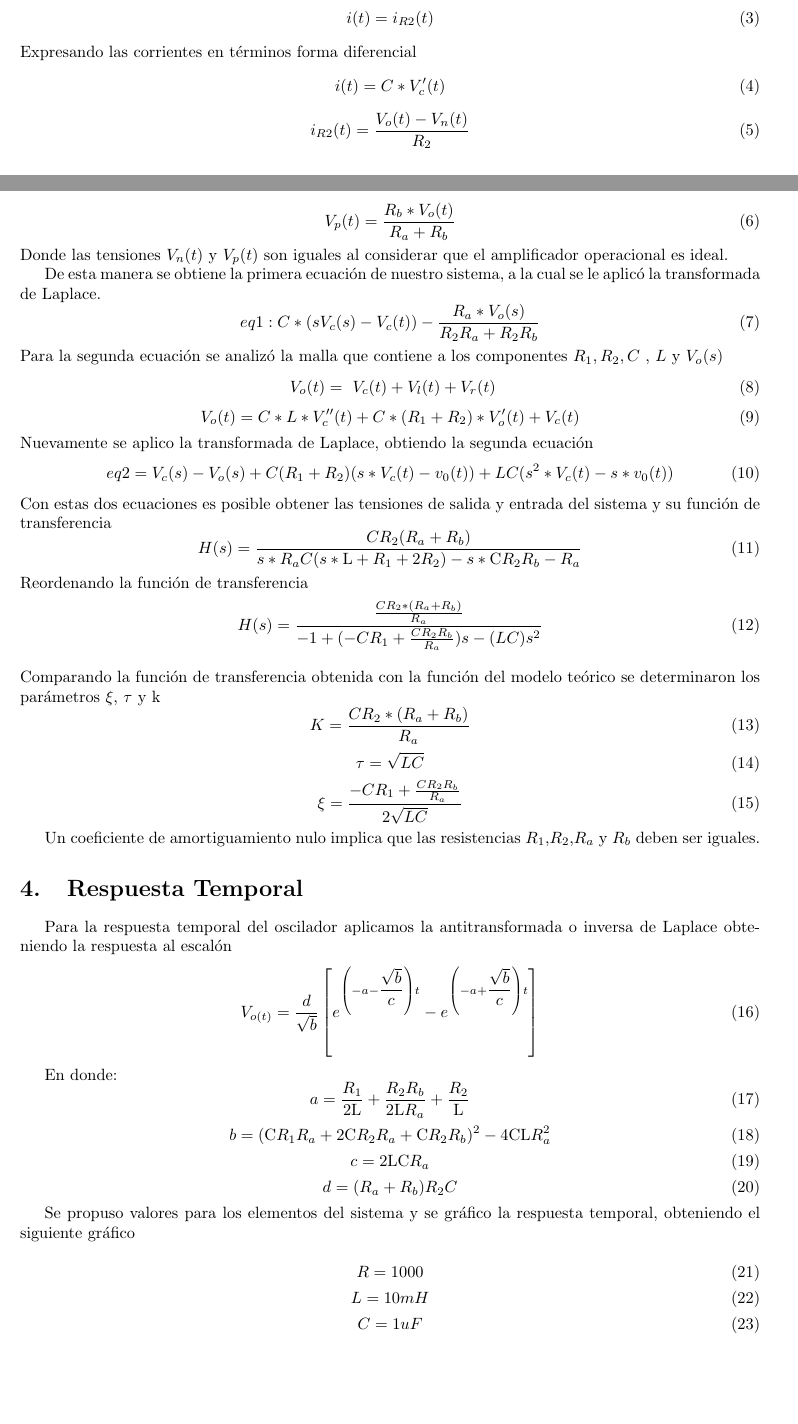
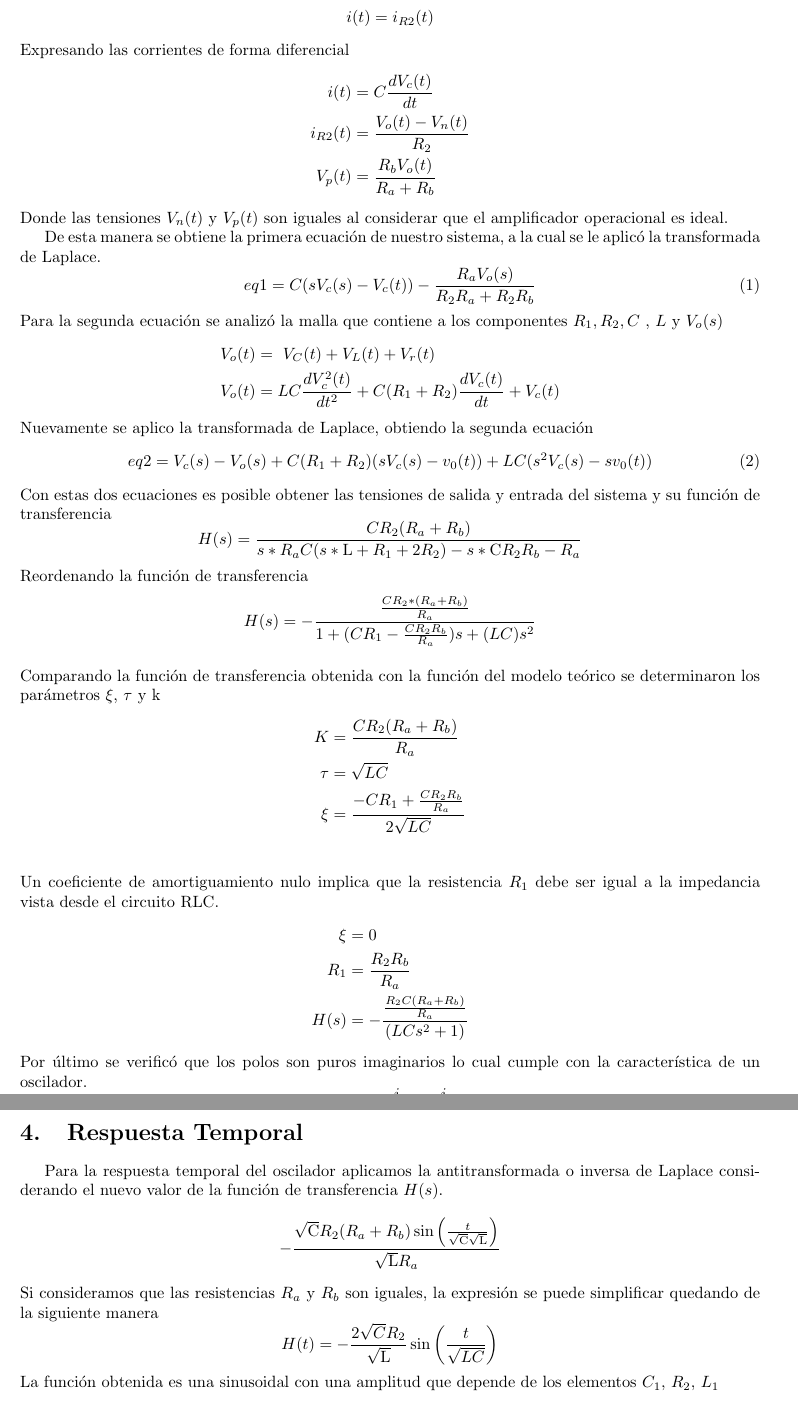
Before and after one commit to danielulloa/ee017, a LaTeX document (laboratorios/01/informe/lab_01.tex): two parts of pages 4 and 5 of 6 before the commit and two parts of pages 5 and 6 of 7 after it, joined at a grey line, cut so that both start at the same text, the shorter picture padded with empty space. Compiled offline with pdfLaTeX.

Commit message:
Nuevos cambios

```diff
--- a/laboratorios/01/informe/lab_01.tex
+++ b/laboratorios/01/informe/lab_01.tex
@@ -155,95 +159,82 @@ Para modelar el circuito se tuvieron en cuenta algunas consideraciones
 	\draw (amp.up) --++(0,0.1) node[vcc]{12\,\textnormal{V}};
 	\draw (amp.down) --++(0,-0.1) node[vee]{-12\,\textnormal{V}};
 \end{circuitikz}
+
 Para la primera ecuación se analizó el nodo $V_n$, en donde se tiene que:
-\begin{equation}
+\begin{equation*}
 i(t)=i_{R2}(t)
-\end{equation}
-Expresando las corrientes en términos forma diferencial
-\begin{equation}
-i(t)=C*V_{c}'(t)
-\end{equation}
-\begin{equation}
-i_{R2}(t)=\frac{V_{o}(t)-V_{n}(t)}{R_{2}}
-\end{equation}
-
-\begin{equation}
-V_{p}(t)=\frac{R_{b}* V_{o}(t)}{R_{a}+R_{b}}
-\end{equation}
+\end{equation*}
+Expresando las corrientes de forma diferencial
+\begin{align*}
+i(t)&=C\frac{d V_{c}(t)}{dt} \\
+i_{R2}(t)&=\frac{V_{o}(t)-V_{n}(t)}{R_{2}} \\
+V_{p}(t)&=\frac{R_{b} V_{o}(t)}{R_{a}+R_{b}}
+\end{align*}
 Donde las tensiones $V_{n}(t)$ y $V_{p}(t)$ son iguales al considerar que el amplificador operacional es ideal.
 
 
 De esta manera se obtiene la primera ecuación de nuestro sistema, a la cual se le aplicó la transformada de Laplace.
 \begin{equation}
-eq1:C* (s V_{c}(s)-V_{c}(t))-\frac{R_{a}* V_{o}(s)}{R_{2} R_{a} +R_{2} R_{b}}
+eq1=C(s V_{c}(s)-V_{c}(t))-\frac{R_{a} V_{o}(s)}{R_{2} R_{a} +R_{2} R_{b}}
 \end{equation}
 Para la segunda ecuación se analizó la malla que contiene a los componentes $R_{1},R_{2}, C$ , $L$ y $V_{o}(s)$
-\begin{equation}
-\ V_{o}(t)=\ V_{c}(t)+ V_{l}(t)+ V_{r}(t)
-\end{equation}
-\begin{equation}
-V_{o}(t)=C*L*V_{c}''(t)+ C*(R_{1}+R_{2})*V_{o}'(t)+V_{c}(t)
-\end{equation}
+\begin{align*}
+ V_{o}(t)&=\ V_{C}(t)+ V_{L}(t)+ V_{r}(t)\\
+V_{o}(t)&=LC\frac{d V_{c}^{2}(t)}{dt^{2}}+ C(R_{1}+R_{2})\frac{d V_{c}(t)}{dt}+V_{c}(t)
+\end{align*}
 Nuevamente se aplico la transformada de Laplace, obtiendo la segunda ecuación
 \begin{equation}
-eq2 = V_{c}(s) - V_{o}(s) + C(R_{1} + R_{2})(s*V_{c}(t) - v_{0}(t)) +
-LC(s^{2}*V_{c}(t) - s*v_{0}(t))
+eq2 = V_{c}(s) - V_{o}(s) + C(R_{1} + R_{2})(sV_{c}(s) - v_{0}(t)) +
+LC(s^{2}V_{c}(s) - sv_{0}(t))
 \end{equation}
 Con estas dos ecuaciones es posible obtener las tensiones de salida y entrada del sistema y su función de transferencia
-\begin{equation}
+\begin{equation*}
 H(s)=\frac{C R_{2} (R_{a}+R_{b})}{s*R_{a}C (s*\text{L} +R_{1}+2 R_{2})-s*\text{C}R_{2} R_{b} -R_{a}}
-\end{equation}
+\end{equation*}
 Reordenando la función de transferencia
-\begin{equation}
-H(s)=\frac{\frac{CR_{2}*(R_{a}+R_{b})}{R_{a}}}{-1+(-CR_{1}+\frac{CR_{2}R_{b}}{R_{a}})s-(LC)s^{2}}
-\end{equation}
+\begin{equation*}
+H(s)=-\frac{\frac{CR_{2}*(R_{a}+R_{b})}{R_{a}}}{1+(CR_{1}-\frac{CR_{2}R_{b}}{R_{a}})s+(LC)s^{2}}
+\end{equation*}
 \\
 Comparando la función de transferencia obtenida con la función del modelo teórico se determinaron los parámetros $\xi$, $\tau$ y k
-\begin{equation}
-K=\frac{CR_{2}*(R_{a}+R_{b})}{R_{a}}
-\end{equation}
-\begin{equation}
-\tau=\sqrt{LC}
-\end{equation}
-\begin{equation}
-\xi=\dfrac{-CR_{1}+\frac{CR_{2}R_{b}}{R_{a}}}{2\sqrt{LC}}
-\end{equation}
+\begin{align*}
+K&=\frac{CR_{2}(R_{a}+R_{b})}{R_{a}}\\
+\tau&=\sqrt{LC}\\
+\xi&=\dfrac{-CR_{1}+\frac{CR_{2}R_{b}}{R_{a}}}{2\sqrt{LC}}\\
+\end{align*}
+%despejando la ecuacion anterior para un coeficiente de xi nulo, podemos observar que R1 tiene que ser igual a ....
+%Lo cual coincide con la condición de que para que el circuito se comporte como un oscilador R1 debe estar compesada por la impedancia del conversor de impedancia.
+Un coeficiente de amortiguamiento nulo implica que la resistencia $R_{1}$ debe ser igual a la impedancia vista desde el circuito RLC.
+\begin{align*}
+\xi&=0\\
+R_{1}&=\frac{R_{2}R_{b}}{R_{a}}\\
+H(s)&=-\frac{\frac{R_{2}C (R_{a}+R_{b})}{R_{a}}}{\left(LCs^2+1\right)}
+\end{align*}
+Por último se verificó que los polos son puros imaginarios lo cual cumple con la característica de un oscilador.
+ \begin{equation*}
+p_{1,2}=-\frac{i}{\sqrt{\text{L}\text{C}}},\frac{i}{\sqrt{\text{L}\text{C}}}
+\end{equation*}
+\section{Respuesta Temporal}
+Para la respuesta temporal del oscilador aplicamos la antitransformada o inversa de Laplace considerando el nuevo valor de la función de transferencia $H(s)$.
+\begin{equation*}
+-\frac{\sqrt{\text{C}} R_{2} (R_{a}+R_{b}) \sin \left(\frac{t}{\sqrt{\text{C}} \sqrt{\text{L}}}\right)}{\sqrt{\text{L}} R_{a}}
+\end{equation*}
+Si consideramos que las resistencias $R_{a}$ y $R_{b}$ son iguales, la expresión se puede simplificar quedando de la siguiente manera
+\begin{equation*}
+H(t)=-\frac{2 \sqrt{C} R_{2}}{\sqrt{\text{L}}} \sin \left(\frac{t}{\sqrt{LC}}\right)
+\end{equation*}
+La función obtenida es una sinusoidal con una amplitud que depende de los elementos $C_{1}$, $R_{2}$, $L_{1}$
 
-Un coeficiente de amortiguamiento nulo implica que las resistencias $R_1$,$R_2$,$R_a$ y $R_b$ deben ser iguales.
+%V_{o(t)}=\frac{d}{\sqrt{b}}\left[e^{\left(-a-\dfrac{\sqrt{b}}{c}\right)t}-e^{\left(-a+\dfrac{\sqrt{b}}{c}\right)t}\right]
+%En donde:
+%a=\frac{R_{1}}{2 \text{L}}+\frac{R_{2} R_{b}}{2 \text{L} R_{a}}+\frac{R_{2}}{\text{L}}
+%b=(\text{C} R_{1} R_{a} +2 \text{C} R_{2} R_{a} +\text{C} R_{2} R_{b})^2-4 \text{C} \text{L} R_{a}^2
+%c=2 \text{L} \text{C} R_{a}
+%d= (R_{a}+R_{b})R_{2}C
+%R=1000
+%L=10mH
+%C=1u F
 
-
-\section{Respuesta Temporal}
-Para la respuesta temporal del oscilador aplicamos la antitransformada o inversa de Laplace obteniendo la respuesta al escalón
-\begin{equation}
-    V_{o(t)}=\frac{d}{\sqrt{b}}\left[e^{\left(-a-\dfrac{\sqrt{b}}{c}\right)t}-e^{\left(-a+\dfrac{\sqrt{b}}{c}\right)t}\right]
-\end{equation}
-
-En donde:
-\begin{equation}
-a=\frac{R_{1}}{2 \text{L}}+\frac{R_{2} R_{b}}{2 \text{L} R_{a}}+\frac{R_{2}}{\text{L}}
-\end{equation}
-\begin{equation}
-b=(\text{C} R_{1} R_{a} +2 \text{C} R_{2} R_{a} +\text{C} R_{2} R_{b})^2-4 \text{C} \text{L} R_{a}^2
-\end{equation}
-\begin{equation}
-c=2 \text{L} \text{C} R_{a}
-\end{equation}
-\begin{equation}
-d= (R_{a}+R_{b})R_{2}C
-\end{equation}
-
-Se propuso valores para los elementos del sistema y se gráfico la respuesta temporal, obteniendo el siguiente gráfico
-%mathamticaaaaa
-
-\begin{equation}
-R=1000
-\end{equation}
-\begin{equation}
-L=10mH
-\end{equation}
-\begin{equation}
-C=1u F
-\end{equation}
 \section{Barrido Paramétrico}
 Para observar el comportamiento del circuito ante cambios en el valor de la resistencia equivalente se realiza un barrido paramétrico en LTSpice:
 \begin{center}
```
Also changed, not shown: laboratorios/01/informe/lab_01.pdf, laboratorios/01/informe/lab_01.tex (22 more changed lines).
